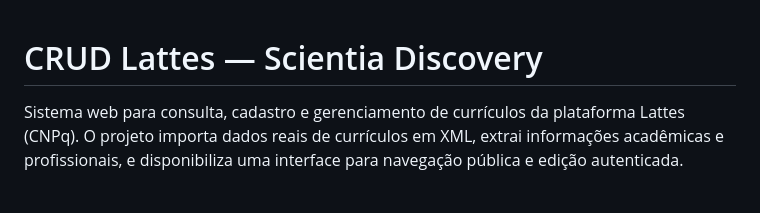
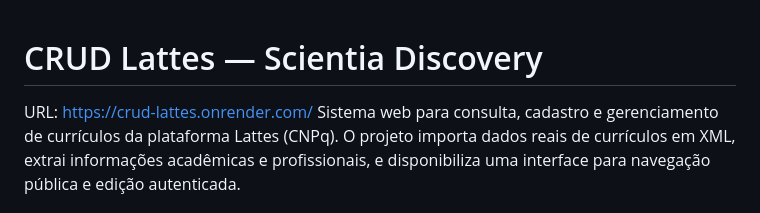
Before and after one commit to guilherme3987/CRUD-Lattes, a Markdown page: README.md, the part around the change. Drawn GitHub-style.

```diff
--- a/README.md
+++ b/README.md
@@ -1,5 +1,5 @@
 # CRUD Lattes — Scientia Discovery
-
+URL: https://crud-lattes.onrender.com/
 Sistema web para consulta, cadastro e gerenciamento de currículos da plataforma Lattes (CNPq). O projeto importa dados reais de currículos em XML, extrai informações acadêmicas e profissionais, e disponibiliza uma interface para navegação pública e edição autenticada.
 
 A aplicação nasce da necessidade de centralizar a visualização de pesquisadores a partir dos dados abertos da plataforma Lattes. Em vez de depender da interface oficial, o sistema oferece busca por ORCID, perfis públicos, painel administrativo e suporte a temas claro/escuro — tudo em uma aplicação PHP sem frameworks, construída sobre arquitetura MVC.
```
